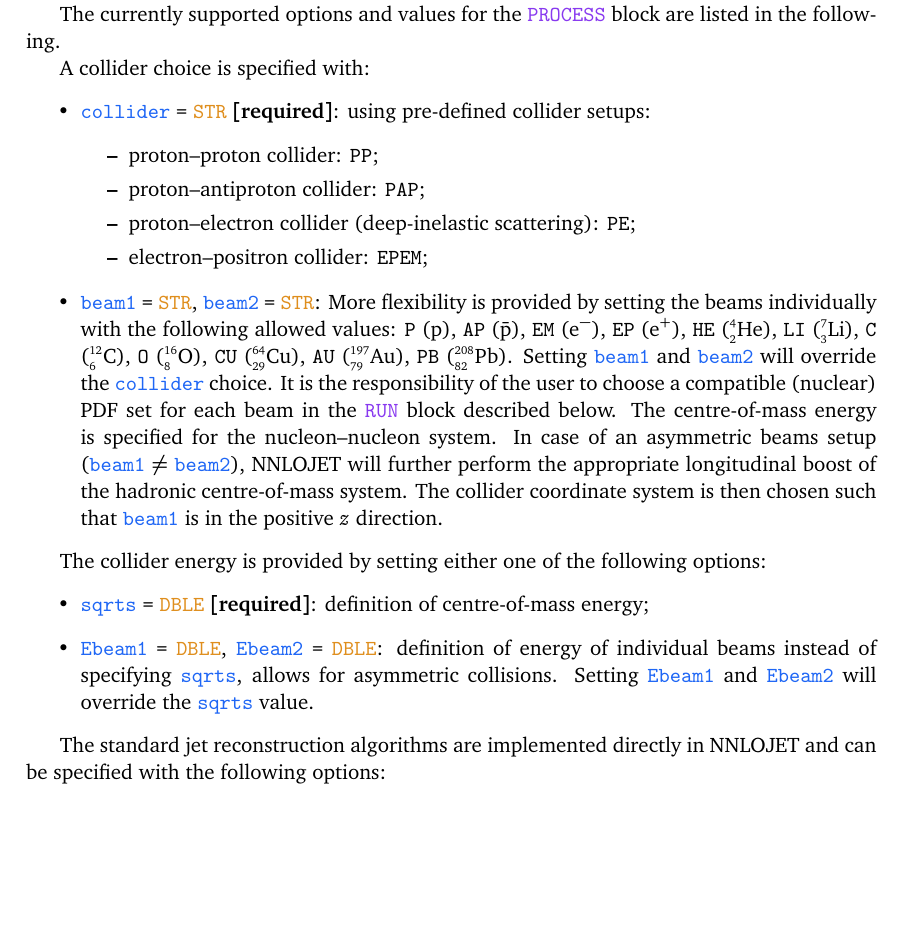
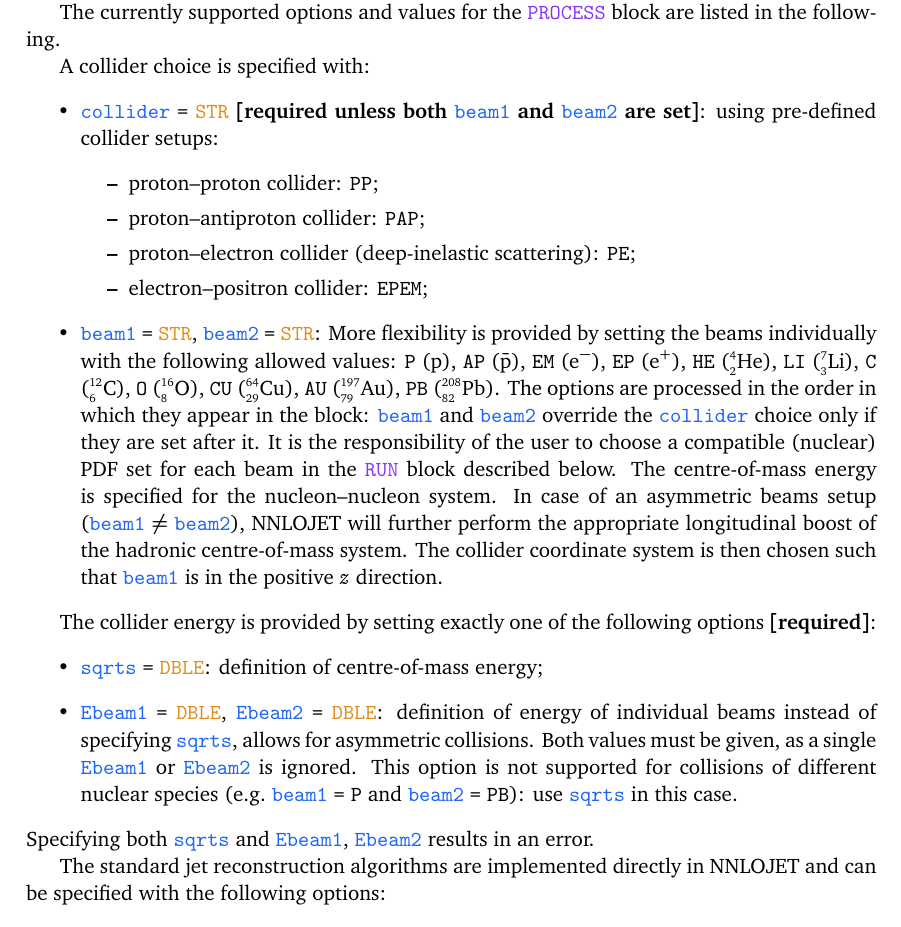
Before and after one commit to nnlojet/nnlojet.github.io, a LaTeX document (manual/NNLOJET.tex): part of page 14 of 42, cut so that both start at the same text, the shorter picture padded with empty space. Compiled offline with pdfLaTeX.

Commit message:
manual: fix collider, beam and energy options

```diff
--- a/manual/NNLOJET.tex
+++ b/manual/NNLOJET.tex
@@ -1015,7 +1015,7 @@ The currently supported options and values for the \runcard{PROCESS} block are l
 
 A collider choice is specified with:
 \begin{itemize}
-  \item \runcard{collider = STR} \textbf{[required]}: using pre-defined collider setups:
+  \item \runcard{collider = STR} \textbf{[required unless both \runcard{beam1} and \runcard{beam2} are set]}: using pre-defined collider setups:
   \begin{itemize}
     \item proton--proton collider: \runcard{PP};
     \item proton--antiproton collider: \runcard{PAP};
@@ -1035,7 +1035,7 @@ A collider choice is specified with:
   \runcard{(blk)CU(/blk)} ($\mathrm{{}^{\scriptscriptstyle64}_{\scriptscriptstyle29}Cu}$),
   \runcard{(blk)AU(/blk)} ($\mathrm{{}^{\scriptscriptstyle197}_{\scriptscriptstyle79}Au}$),
   \runcard{(blk)PB(/blk)} ($\mathrm{{}^{\scriptscriptstyle208}_{\scriptscriptstyle82}Pb}$).
-Setting \runcard{beam1} and \runcard{beam2} will override the \runcard{collider} choice.
+The options are processed in the order in which they appear in the block: \runcard{beam1} and \runcard{beam2} override the \runcard{collider} choice only if they are set after it.
 It is the responsibility of the user to choose a compatible (nuclear) PDF set for each beam in the \runcard{RUN} block described below.
 The centre-of-mass energy is specified for the nucleon--nucleon system.
 In case of an asymmetric beams setup (\runcard{beam1} $\ne$ \runcard{beam2}), NNLOJET will further perform the appropriate longitudinal boost of the hadronic centre-of-mass system.
@@ -1043,12 +1043,14 @@ The collider coordinate system is then chosen such that  \runcard{beam1} is in t
 \end{itemize}
 
 
-The collider energy is provided by setting either one of the following options:
-\begin{itemize}
-  \item \runcard{sqrts = DBLE} \textbf{[required]}: definition of centre-of-mass energy;
+The collider energy is provided by setting exactly one of the following options \textbf{[required]}:
+\begin{itemize}
+  \item \runcard{sqrts = DBLE}: definition of centre-of-mass energy;
   \item \runcard{Ebeam1 = DBLE}, \runcard{Ebeam2 = DBLE}: definition of energy of individual beams instead of specifying \runcard{sqrts}, allows for asymmetric collisions.
-Setting  \runcard{Ebeam1} and \runcard{Ebeam2} will override the \runcard{sqrts} value.
-\end{itemize}
+  Both values must be given, as a single \runcard{Ebeam1} or \runcard{Ebeam2} is ignored.
+  This option is not supported for collisions of different nuclear species (e.g.\ \runcard{beam1 = P} and \runcard{beam2 = PB}): use \runcard{sqrts} in this case.
+\end{itemize}
+Specifying both \runcard{sqrts} and \runcard{Ebeam1}, \runcard{Ebeam2} results in an error.
 
 The standard jet reconstruction algorithms are implemented directly in NNLOJET and can be specified with the following options:
 \begin{itemize}
```
